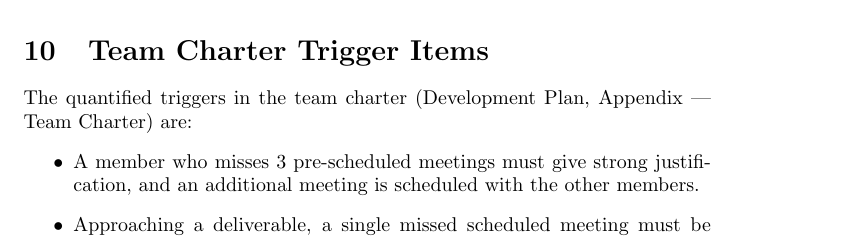
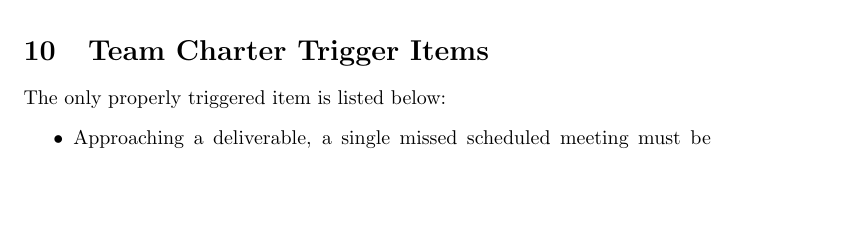
Before and after one commit to JackEaston4/Troitsky-Toolbox, a LaTeX document (docs/projMngmnt/POC_Productivity_Rep.tex): part of page 4 of 5 before the commit and part of page 4 of 4 after it, cut so that both start at the same text, the shorter picture padded with empty space. Compiled offline with pdfLaTeX; a LaTeX package or settings file that is missing is left out.

Commit message:
Base metrics added

```diff
--- a/docs/projMngmnt/POC_Productivity_Rep.tex
+++ b/docs/projMngmnt/POC_Productivity_Rep.tex
@@ -206,12 +206,8 @@ project?}
 
 \section{Team Charter Trigger Items}
 
-The quantified triggers in the team charter (Development Plan, Appendix ---
-Team Charter) are:
+The only properly triggered item is listed below:
 \begin{itemize}
-\item A member who misses 3 pre-scheduled meetings must give strong
-  justification, and an additional meeting is scheduled with the other members.
 \item Approaching a deliverable, a single missed scheduled meeting must be
   replaced with a supporting meeting or a direct discussion of the meeting
   contents.
-\item A member who misses a meeting or an internal deadline buys a coffee or
```
Also changed, not shown: docs/projMngmnt/POC_Productivity_Rep.tex (3 more changed lines).
